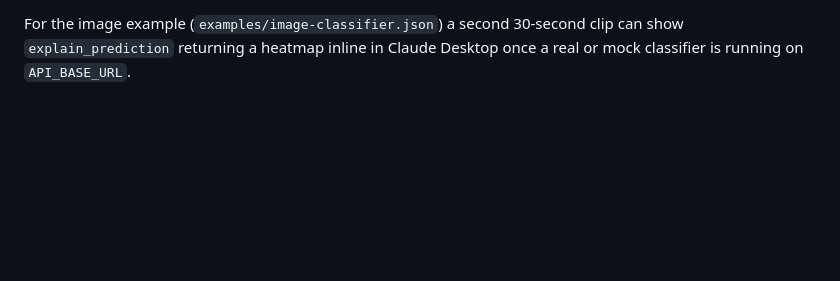
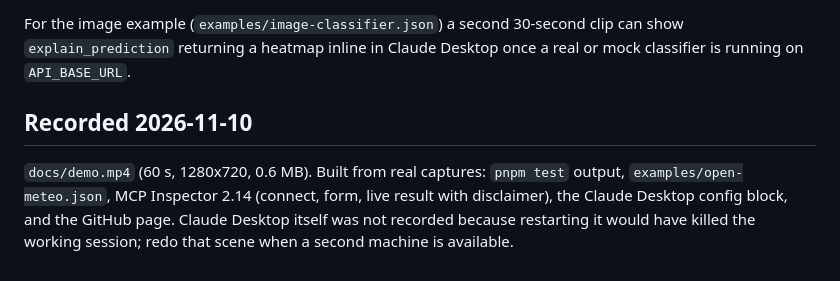
Before and after one commit to qqaiforrest/mcp-api-bridge, a Markdown page: docs/DEMO-SCRIPT.md, the part around the change. GitHub-like rendering; blank space fills up the shorter version.

```diff
--- a/docs/DEMO-SCRIPT.md
+++ b/docs/DEMO-SCRIPT.md
@@ -15,3 +15,7 @@ Goal: a client sees, without narration, that the bridge is real, tested, and wor
 Prep: `pnpm build`, add the Claude Desktop config from the README with absolute paths, restart Claude Desktop, confirm the tools appear before recording. Window size 1280x720, dark terminal, font 16pt.
 
 For the image example (`examples/image-classifier.json`) a second 30-second clip can show `explain_prediction` returning a heatmap inline in Claude Desktop once a real or mock classifier is running on `API_BASE_URL`.
+
+
+## Recorded 2026-11-10
+`docs/demo.mp4` (60 s, 1280x720, 0.6 MB). Built from real captures: `pnpm test` output, `examples/open-meteo.json`, MCP Inspector 2.14 (connect, form, live result with disclaimer), the Claude Desktop config block, and the GitHub page. Claude Desktop itself was not recorded because restarting it would have killed the working session; redo that scene when a second machine is available.
```
Also changed, not shown: README.md (+8 -0 lines), docs/demo-poster.jpg (added), 1 other file.
